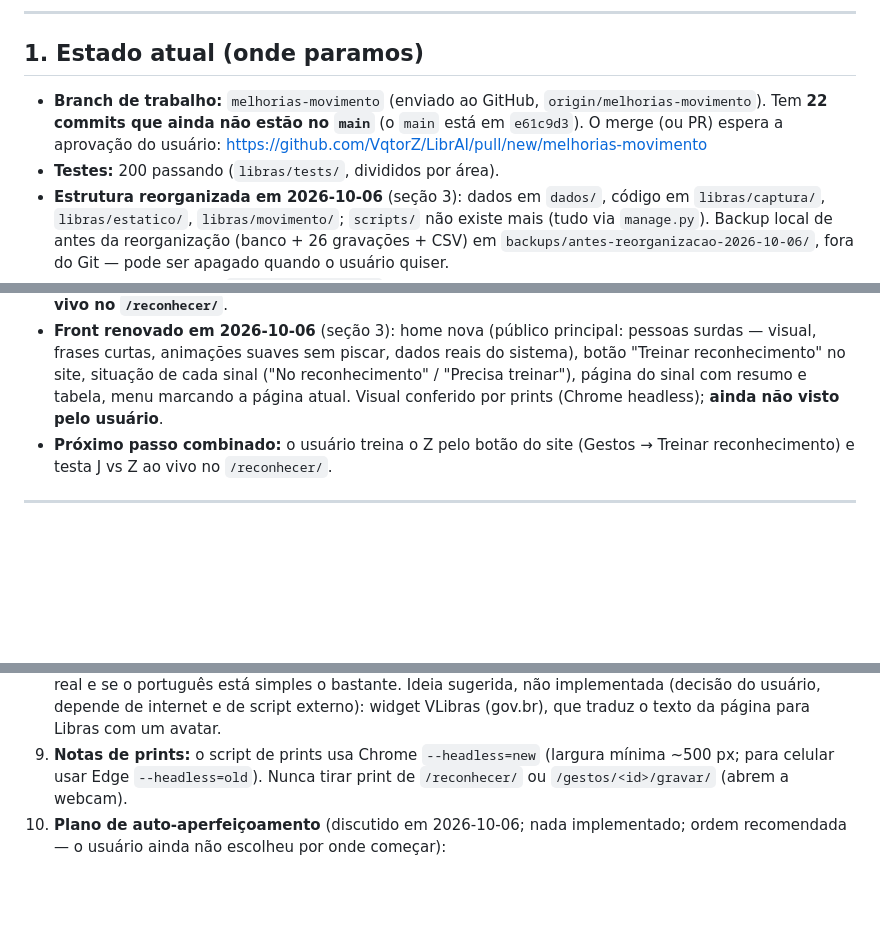
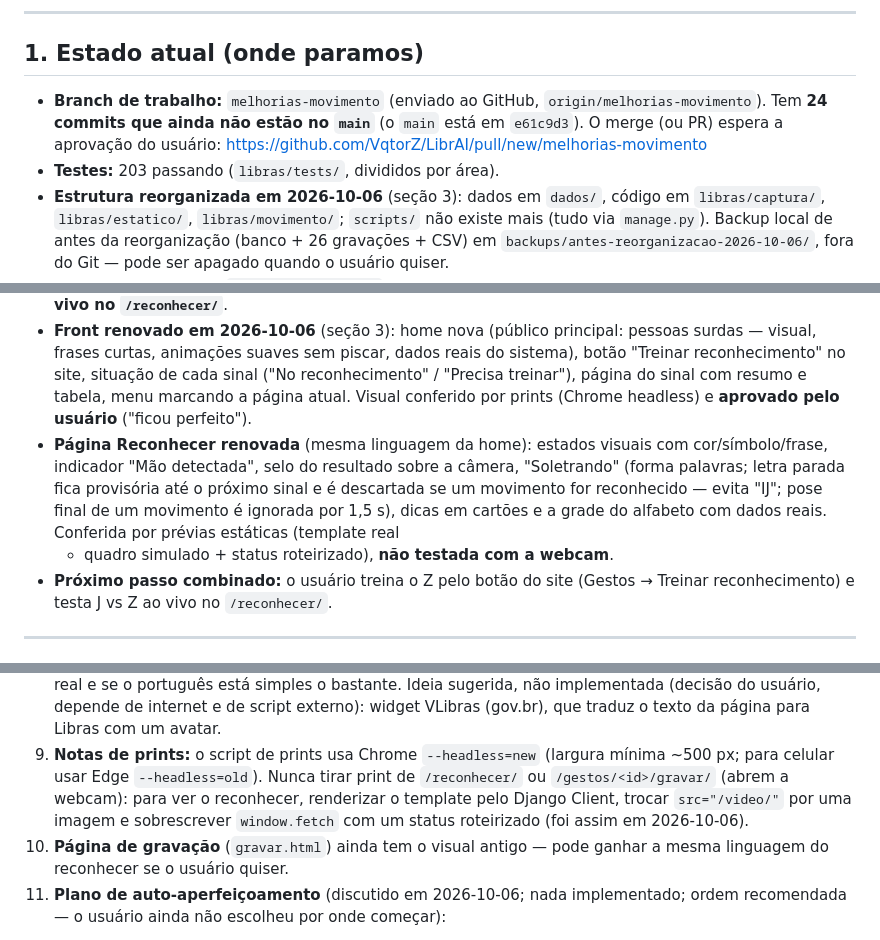
Before and after one commit to VqtorZ/LibrAI, a Markdown page: .claude/CONTEXTO.md, 3 parts joined by grey strips. Rendered like a GitHub page; blank space fills up the shorter version.

Commit message:
docs: memoria com a pagina Reconhecer renovada
Co-Authored-By: Claude Opus 5.5 <noreply@anthropic.com>

```diff
--- a/.claude/CONTEXTO.md
+++ b/.claude/CONTEXTO.md
@@ -8,10 +8,10 @@ Arquivo de contexto para retomar o trabalho (palavra-chave **RELEMBRE**).
 ## 1. Estado atual (onde paramos)
 
 - **Branch de trabalho:** `melhorias-movimento` (enviado ao GitHub,
-  `origin/melhorias-movimento`). Tem **22 commits que ainda não estão no
+  `origin/melhorias-movimento`). Tem **24 commits que ainda não estão no
   `main`** (o `main` está em `e61c9d3`). O merge (ou PR) espera a aprovação do
   usuário: https://github.com/VqtorZ/LibrAI/pull/new/melhorias-movimento
-- **Testes:** 200 passando (`libras/tests/`, divididos por área).
+- **Testes:** 203 passando (`libras/tests/`, divididos por área).
 - **Estrutura reorganizada em 2026-10-06** (seção 3): dados em `dados/`, código
   em `libras/captura/`, `libras/estatico/`, `libras/movimento/`; `scripts/` não
   existe mais (tudo via `manage.py`). Backup local de antes da reorganização
@@ -41,7 +41,14 @@ Arquivo de contexto para retomar o trabalho (palavra-chave **RELEMBRE**).
   reais do sistema), botão "Treinar reconhecimento" no site, situação de cada
   sinal ("No reconhecimento" / "Precisa treinar"), página do sinal com resumo
   e tabela, menu marcando a página atual. Visual conferido por prints (Chrome
-  headless); **ainda não visto pelo usuário**.
+  headless) e **aprovado pelo usuário** ("ficou perfeito").
+- **Página Reconhecer renovada** (mesma linguagem da home): estados visuais com
+  cor/símbolo/frase, indicador "Mão detectada", selo do resultado sobre a
+  câmera, "Soletrando" (forma palavras; letra parada fica provisória até o
+  próximo sinal e é descartada se um movimento for reconhecido — evita "IJ";
+  pose final de um movimento é ignorada por 1,5 s), dicas em cartões e a grade
+  do alfabeto com dados reais. Conferida por prévias estáticas (template real
+  + quadro simulado + status roteirizado), **não testada com a webcam**.
 - **Próximo passo combinado:** o usuário treina o Z pelo botão do site (Gestos
   → Treinar reconhecimento) e testa J vs Z ao vivo no `/reconhecer/`.
 
@@ -271,7 +282,12 @@ rejeição não-J com arquivo sintético, hoje em `dados/sinteticos/nao_j_sintet
    para Libras com um avatar.
 9. **Notas de prints:** o script de prints usa Chrome `--headless=new`
     (largura mínima ~500 px; para celular usar Edge `--headless=old`). Nunca
-    tirar print de `/reconhecer/` ou `/gestos/<id>/gravar/` (abrem a webcam).
+    tirar print de `/reconhecer/` ou `/gestos/<id>/gravar/` (abrem a webcam):
+    para ver o reconhecer, renderizar o template pelo Django Client, trocar
+    `src="/video/"` por uma imagem e sobrescrever `window.fetch` com um
+    status roteirizado (foi assim em 2026-10-06).
+11. **Página de gravação** (`gravar.html`) ainda tem o visual antigo — pode
+    ganhar a mesma linguagem do reconhecer se o usuário quiser.
 10. **Plano de auto-aperfeiçoamento** (discutido em 2026-10-06; nada
    implementado; ordem recomendada — o usuário ainda não escolheu por onde
    começar):
```
Also changed, not shown: other parts of .claude/CONTEXTO.md (+5 -1 lines).
